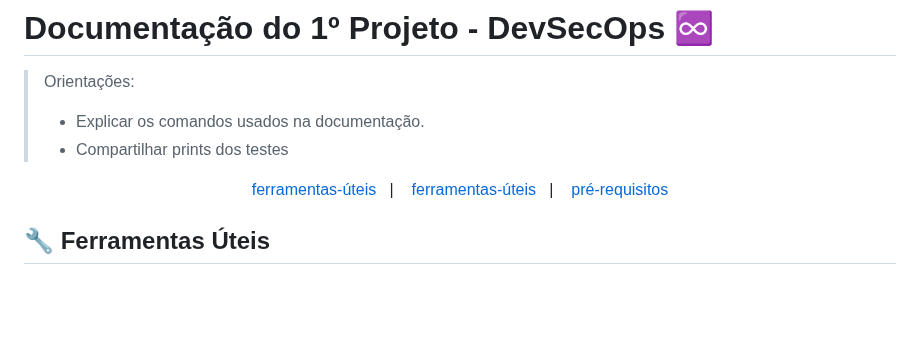
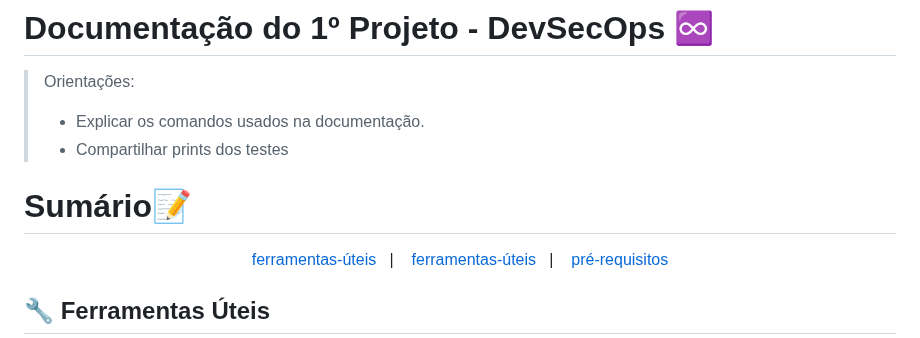
Before and after one commit to andrrade/Project1-CompassUOL-DevSecOps, a Markdown page: README.md, the part around the change. GitHub-like rendering; blank space fills up the shorter version.

```diff
--- a/README.md
+++ b/README.md
@@ -8,6 +8,8 @@
 > Orientações:
 > * Explicar os comandos usados na documentação.
 > * Compartilhar prints dos testes
+
+# Sumário📝
 
 <p align="center">
   <a href="#-ferramentas-úteis">ferramentas-úteis</a>&nbsp;&nbsp;&nbsp;|&nbsp;&nbsp;&nbsp;
```
